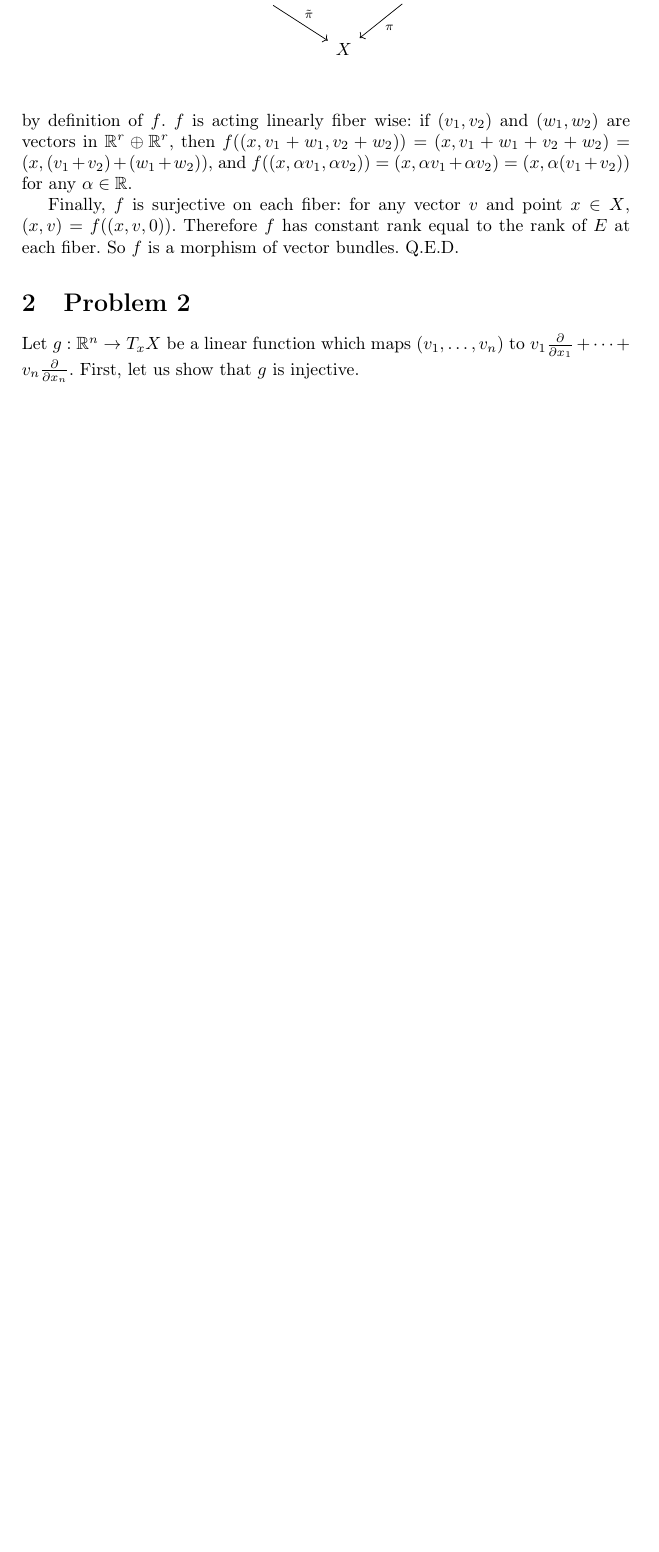
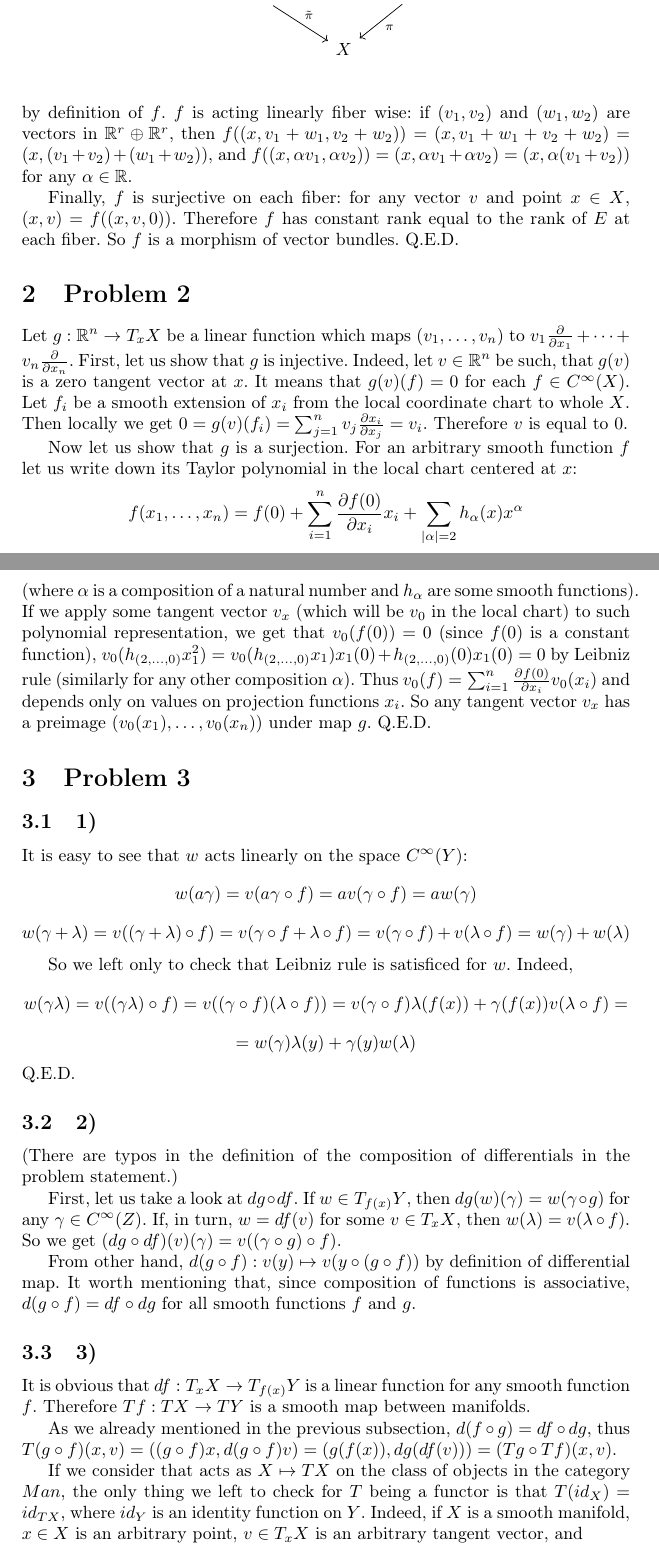
Before and after one commit to GlebChili/DifferentialGeometry, a LaTeX document (Seminar2/krasilich_seminar_2.tex): part of the page before the commit and two parts of pages 1 and 2 of 3 after it, the two joined at a grey line, cut so that both start at the same text, the shorter picture padded with empty space. Compiled offline with pdfLaTeX.

Commit message:
Added problems up to 5 for seminar 2

```diff
--- a/Seminar2/krasilich_seminar_2.tex
+++ b/Seminar2/krasilich_seminar_2.tex
@@ -53,3 +53,55 @@ So $f$ is a morphism of vector bundles. Q.E.D.
 
 Let $g: \mathbb R^n \rightarrow T_x X$ be a linear function which maps $(v_1, \dots, v_n)$ to $v_1 \frac{\partial}{\partial x_1} + \dots + v_n \frac{\partial}{\partial x_n}$.
 First, let us show that $g$ is injective.
+Indeed, let $v \in \mathbb R^n$ be such, that $g(v)$ is a zero tangent vector at $x$.
+It means that $g(v)(f) = 0$ for each $f \in C^\infty(X)$.
+Let $f_i$ be a smooth extension of $x_i$ from the local coordinate chart to whole $X$.
+Then locally we get $0 = g(v)(f_i) = \sum_{j=1}^n v_j \frac{\partial x_i}{\partial x_j} = v_i$.
+Therefore $v$ is equal to $0$.
+
+Now let us show that $g$ is a surjection.
+For an arbitrary smooth function $f$ let us write down its Taylor polynomial in the local chart centered at $x$:
+$$f(x_1, \dots, x_n) = f(0) + \sum_{i=1}^n \frac{\partial f(0)}{\partial x_i}x_i + \sum_{|\alpha| = 2} h_\alpha (x) x^\alpha$$
+(where $\alpha$ is a composition of a natural number and $h_\alpha$ are some smooth functions).
+If we apply some tangent vector $v_x$ (which will be $v_0$ in the local chart) to such polynomial representation, we get that $v_0(f(0)) = 0$ (since $f(0)$ is a constant function),
+$v_0(h_{(2, \dots, 0)}x_1^2) = v_0(h_{(2, \dots, 0)}x_1)x_1(0) + h_{(2, \dots, 0)}(0)x_1(0) = 0$ by Leibniz rule
+(similarly for any other composition $\alpha$).
+Thus $v_0(f) = \sum_{i = 1}^n \frac{\partial f(0)}{\partial x_i} v_0(x_i)$ and depends only on values on projection functions $x_i$.
+So any tangent vector $v_x$ has a preimage $(v_0(x_1), \dots, v_0(x_n))$ under map $g$. Q.E.D.
+
+\section{Problem 3}
+
+\subsection{1)}
+
+It is easy to see that $w$ acts linearly on the space $C^\infty (Y)$:
+$$w(a \gamma) = v(a \gamma \circ f) = a v(\gamma \circ f) = a w(\gamma)$$
+$$w(\gamma + \lambda) = v((\gamma + \lambda) \circ f) = v (\gamma \circ f + \lambda \circ f) = v(\gamma \circ f) + v(\lambda \circ f) = w(\gamma) + w(\lambda)$$
+
+So we left only to check that Leibniz rule is satisficed for $w$.
+Indeed,
+$$w(\gamma \lambda) = v((\gamma \lambda) \circ f) = v((\gamma \circ f)(\lambda \circ f)) = v(\gamma \circ f) \lambda(f(x)) + \gamma(f(x)) v(\lambda \circ f) =$$
+$$= w(\gamma) \lambda(y) + \gamma(y) w(\lambda)$$
+Q.E.D.
+
+\subsection{2)}
+(There are typos in the definition of the composition of differentials in the problem statement.)
+
+First, let us take a look at $dg \circ df$.
+If $w \in T_{f(x)}Y$, then $dg(w)(\gamma) = w(\gamma \circ g)$ for any $\gamma \in C^\infty(Z)$.
+If, in turn, $w = df(v)$ for some $v \in T_x X$, then $w(\lambda) = v(\lambda \circ f)$.
+So we get $(dg \circ df)(v)(\gamma) = v((\gamma \circ g) \circ f)$.
+
+From other hand, $d(g \circ f): v(y) \mapsto v(y \circ (g \circ f))$ by definition of differential map.
+It worth mentioning that, since composition of functions is associative, $d(g \circ f) = df \circ dg$ for all smooth functions $f$ and $g$.
+
+\subsection{3)}
+
+It is obvious that $df: T_x X \rightarrow T_{f(x)}Y$ is a linear function for any smooth function $f$.
+Therefore $Tf: TX \rightarrow TY$ is a smooth map between manifolds.
+
+As we already mentioned in the previous subsection, $d(f \circ g) = df \circ dg$,
+thus $T(g \circ f)(x, v) = ((g \circ f)x, d(g \circ f)v) = (g(f(x)), dg(df(v))) = (Tg \circ Tf)(x, v)$.
+
+If we consider that acts as $X \mapsto TX$ on the class of objects in the category $Man$, the only thing we left to check for $T$ being a functor is that $T(id_{X}) = id_{TX}$,
+where $id_Y$ is an identity function on $Y$.
+Indeed, if $X$ is a smooth manifold, $x \in X$ is an arbitrary point, $v \in T_x X$ is an arbitrary tangent vector, and \\ $f: X \rightarrow X$ is an arbitrary smooth function,
```
Also changed, not shown: Seminar2/krasilich_seminar_2.tex (15 more changed lines).
